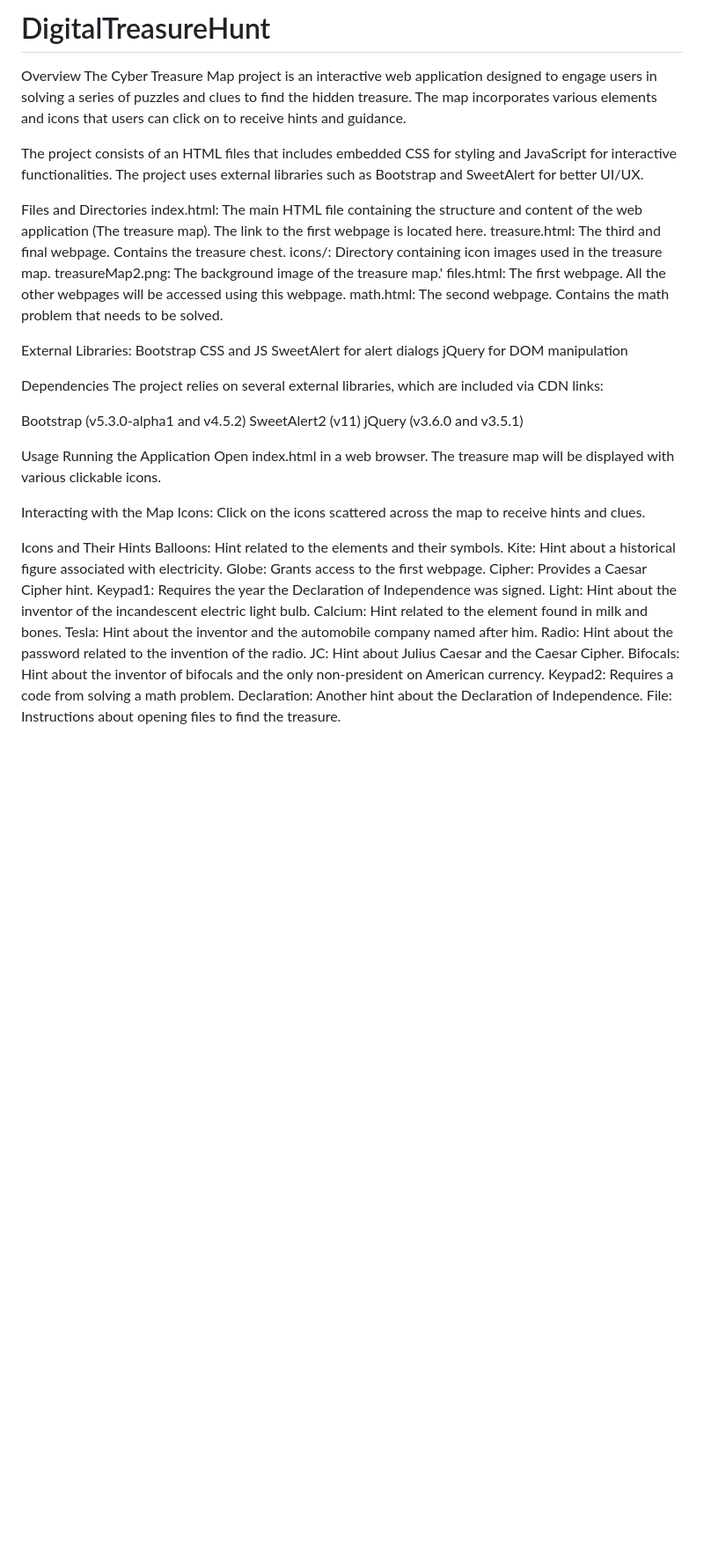
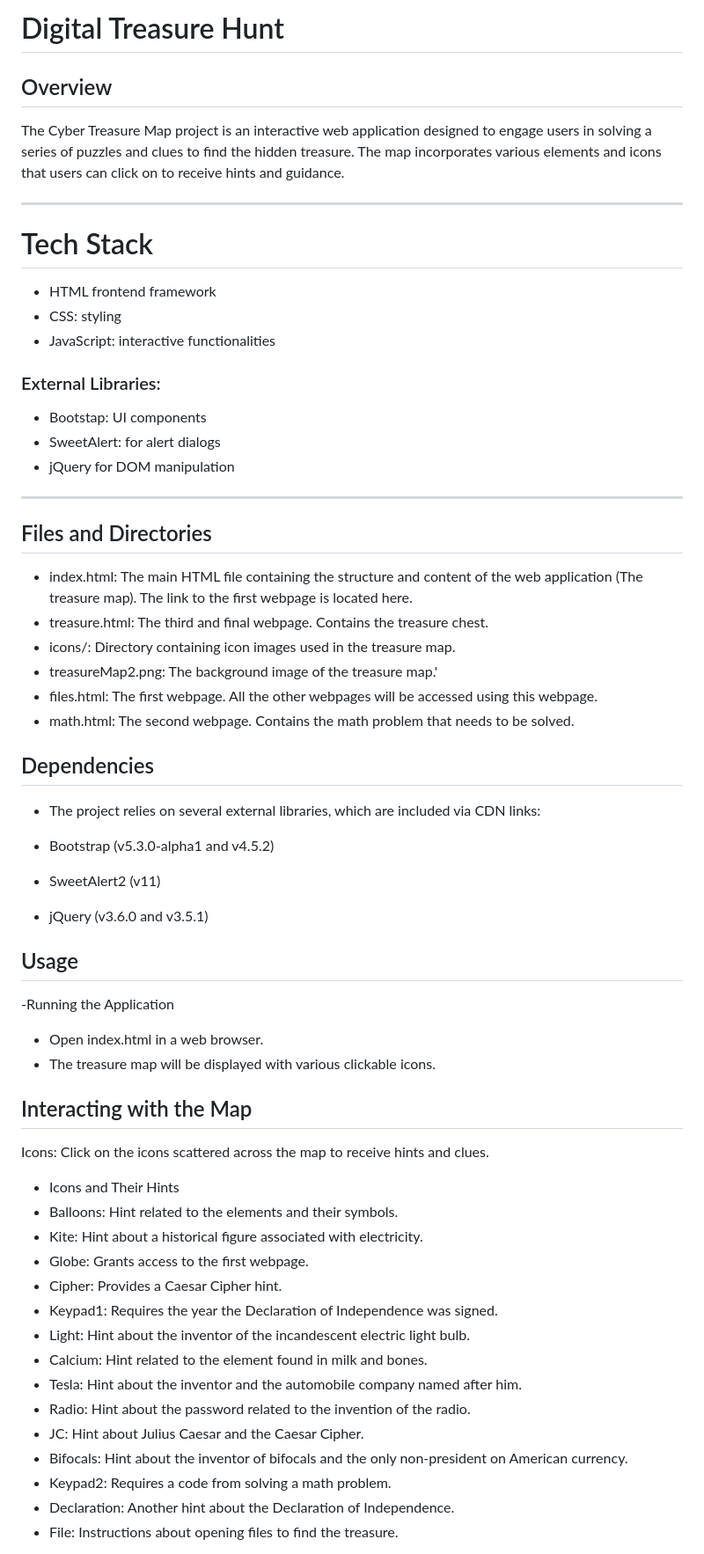
Before and after one commit to lexiouellette228/DigitalTreasureHunt, a Markdown page: README.md, the part around the change printed below. Shown: that part at 88% size. GitHub-like rendering; blank space fills up the shorter version.

```diff
--- a/README.md
+++ b/README.md
@@ -1,50 +1,55 @@
-# DigitalTreasureHunt
-Overview
+# Digital Treasure Hunt
+## Overview
 The Cyber Treasure Map project is an interactive web application designed to engage users in solving a series of puzzles and clues to find the hidden treasure. The map incorporates various elements and icons that users can click on to receive hints and guidance.
 
-The project consists of an HTML files that includes embedded CSS for styling and JavaScript for interactive functionalities. The project uses external libraries such as Bootstrap and SweetAlert for better UI/UX.
+---
+# Tech Stack
+- HTML frontend framework
+- CSS: styling
+- JavaScript: interactive functionalities
+### External Libraries:
+- Bootstap: UI components
+- SweetAlert: for alert dialogs
+- jQuery for DOM manipulation
 
-Files and Directories
-index.html: The main HTML file containing the structure and content of the web application (The treasure map). The link to the first webpage is located here.
-treasure.html: The third and final webpage. Contains the treasure chest.
-icons/: Directory containing icon images used in the treasure map.
-treasureMap2.png: The background image of the treasure map.'
-files.html: The first webpage. All the other webpages will be accessed using this webpage.
-math.html: The second webpage. Contains the math problem that needs to be solved.
+---
 
-External Libraries:
-Bootstrap CSS and JS
-SweetAlert for alert dialogs
-jQuery for DOM manipulation
+## Files and Directories
+- index.html: The main HTML file containing the structure and content of the web application (The treasure map). The link to the first webpage is located here.
+- treasure.html: The third and final webpage. Contains the treasure chest.
+- icons/: Directory containing icon images used in the treasure map.
+- treasureMap2.png: The background image of the treasure map.'
+- files.html: The first webpage. All the other webpages will be accessed using this webpage.
+- math.html: The second webpage. Contains the math problem that needs to be solved.
 
-Dependencies
-The project relies on several external libraries, which are included via CDN links:
+## Dependencies
+- The project relies on several external libraries, which are included via CDN links:
 
-Bootstrap (v5.3.0-alpha1 and v4.5.2)
-SweetAlert2 (v11)
-jQuery (v3.6.0 and v3.5.1)
+- Bootstrap (v5.3.0-alpha1 and v4.5.2)
+- SweetAlert2 (v11)
+- jQuery (v3.6.0 and v3.5.1)
 
-Usage
-Running the Application
-Open index.html in a web browser.
-The treasure map will be displayed with various clickable icons.
+## Usage
+-Running the Application
+- Open index.html in a web browser.
+- The treasure map will be displayed with various clickable icons.
 
-Interacting with the Map
+## Interacting with the Map
 Icons: Click on the icons scattered across the map to receive hints and clues.
 
-Icons and Their Hints
-Balloons: Hint related to the elements and their symbols.
-Kite: Hint about a historical figure associated with electricity.
-Globe: Grants access to the first webpage.
-Cipher: Provides a Caesar Cipher hint.
-Keypad1: Requires the year the Declaration of Independence was signed.
-Light: Hint about the inventor of the incandescent electric light bulb.
-Calcium: Hint related to the element found in milk and bones.
-Tesla: Hint about the inventor and the automobile company named after him.
-Radio: Hint about the password related to the invention of the radio.
-JC: Hint about Julius Caesar and the Caesar Cipher.
-Bifocals: Hint about the inventor of bifocals and the only non-president on American currency.
-Keypad2: Requires a code from solving a math problem.
-Declaration: Another hint about the Declaration of Independence.
-File: Instructions about opening files to find the treasure.
+- Icons and Their Hints
+- Balloons: Hint related to the elements and their symbols.
+- Kite: Hint about a historical figure associated with electricity.
+- Globe: Grants access to the first webpage.
+- Cipher: Provides a Caesar Cipher hint.
+- Keypad1: Requires the year the Declaration of Independence was signed.
+- Light: Hint about the inventor of the incandescent electric light bulb.
+- Calcium: Hint related to the element found in milk and bones.
+- Tesla: Hint about the inventor and the automobile company named after him.
+- Radio: Hint about the password related to the invention of the radio.
+- JC: Hint about Julius Caesar and the Caesar Cipher.
+- Bifocals: Hint about the inventor of bifocals and the only non-president on American currency.
+- Keypad2: Requires a code from solving a math problem.
+- Declaration: Another hint about the Declaration of Independence.
+- File: Instructions about opening files to find the treasure.
 
```
Also changed, not shown: other parts of README.md (+14 -15 lines).
